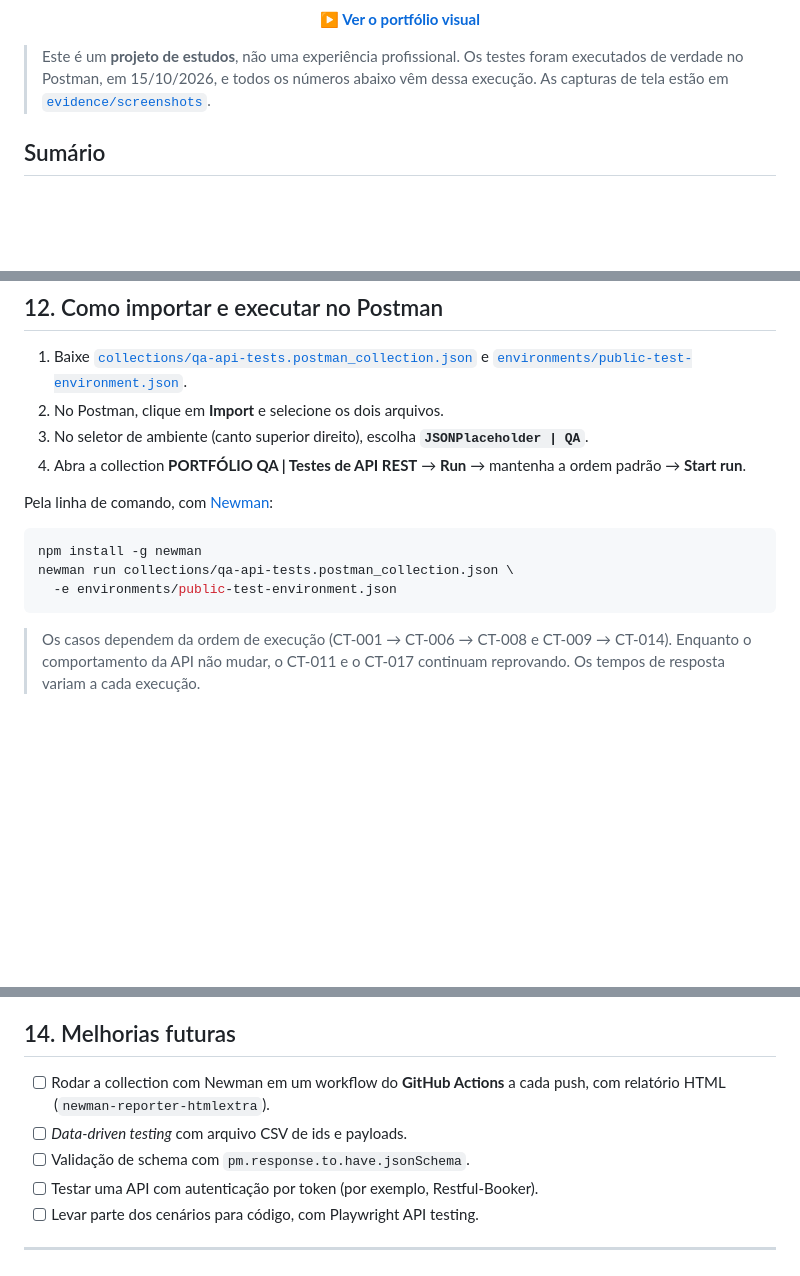
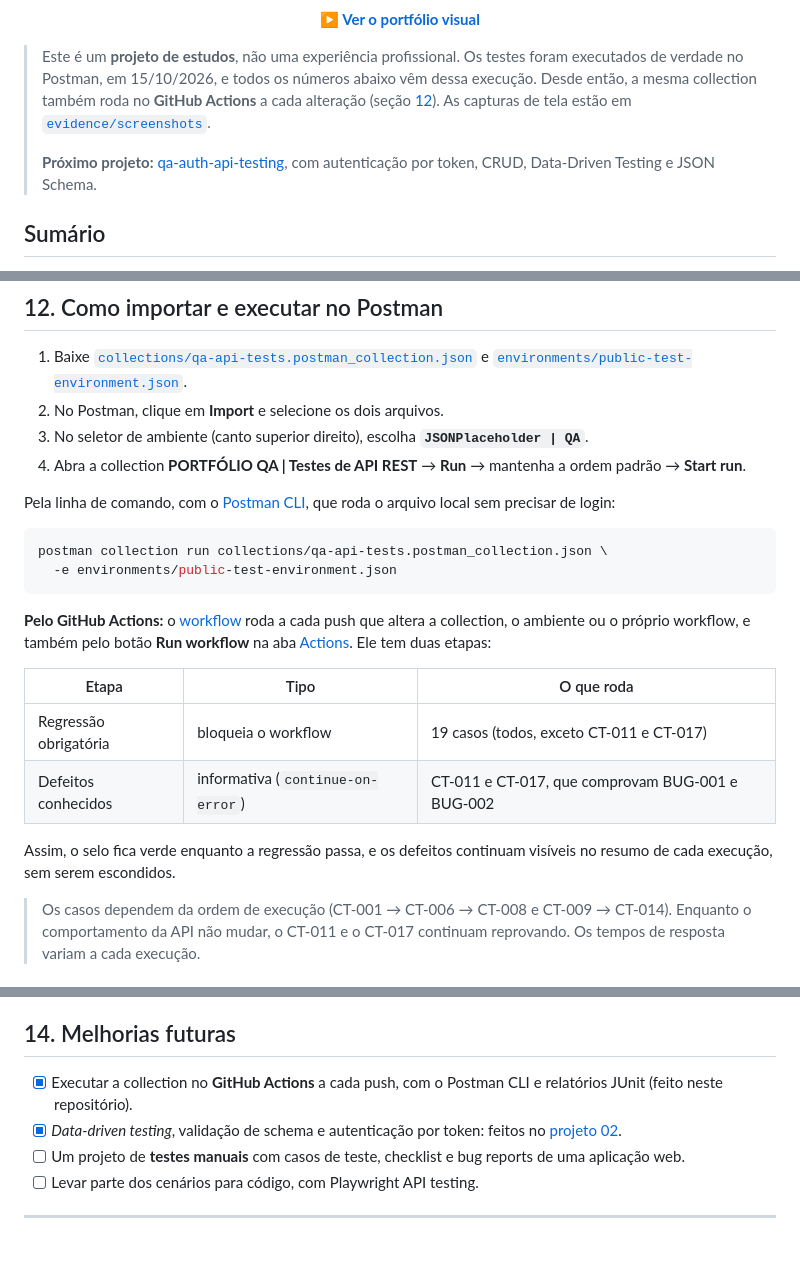
Before and after one commit to bbmoraes/qa-api-testing-postman, a Markdown page: README.md, 3 parts joined by grey strips. GitHub-like rendering; blank space fills up the shorter version.

Commit message:
docs: README com CI, Postman CLI e link para o projeto 02

````diff
--- a/README.md
+++ b/README.md
@@ -13,7 +14,9 @@
 
 </div>
 
-> Este é um **projeto de estudos**, não uma experiência profissional. Os testes foram executados de verdade no Postman, em 15/10/2026, e todos os números abaixo vêm dessa execução. As capturas de tela estão em [`evidence/screenshots`](evidence/screenshots).
+> Este é um **projeto de estudos**, não uma experiência profissional. Os testes foram executados de verdade no Postman, em 15/10/2026, e todos os números abaixo vêm dessa execução. Desde então, a mesma collection também roda no **GitHub Actions** a cada alteração (seção [12](#12-como-importar-e-executar-no-postman)). As capturas de tela estão em [`evidence/screenshots`](evidence/screenshots).
+>
+> **Próximo projeto:** [qa-auth-api-testing](https://github.com/bbmoraes/qa-auth-api-testing), com autenticação por token, CRUD, Data-Driven Testing e JSON Schema.
 
 ## Sumário
 
@@ -216,13 +223,21 @@ Os dois defeitos foram reproduzidos no Runner e em execução individual. Os scr
 3. No seletor de ambiente (canto superior direito), escolha **`JSONPlaceholder | QA`**.
 4. Abra a collection **PORTFÓLIO QA | Testes de API REST** → **Run** → mantenha a ordem padrão → **Start run**.
 
-Pela linha de comando, com [Newman](https://www.npmjs.com/package/newman):
+Pela linha de comando, com o [Postman CLI](https://learning.postman.com/docs/postman-cli/postman-cli-installation/), que roda o arquivo local sem precisar de login:
 
 ```bash
-npm install -g newman
-newman run collections/qa-api-tests.postman_collection.json \
+postman collection run collections/qa-api-tests.postman_collection.json \
   -e environments/public-test-environment.json
 ```
+
+**Pelo GitHub Actions:** o [workflow](.github/workflows/api-tests.yml) roda a cada push que altera a collection, o ambiente ou o próprio workflow, e também pelo botão **Run workflow** na aba [Actions](https://github.com/bbmoraes/qa-api-testing-postman/actions). Ele tem duas etapas:
+
+| Etapa | Tipo | O que roda |
+|---|---|---|
+| Regressão obrigatória | bloqueia o workflow | 19 casos (todos, exceto CT-011 e CT-017) |
+| Defeitos conhecidos | informativa (`continue-on-error`) | CT-011 e CT-017, que comprovam BUG-001 e BUG-002 |
+
+Assim, o selo fica verde enquanto a regressão passa, e os defeitos continuam visíveis no resumo de cada execução, sem serem escondidos.
 
 > Os casos dependem da ordem de execução (CT-001 → CT-006 → CT-008 e CT-009 → CT-014). Enquanto o comportamento da API não mudar, o CT-011 e o CT-017 continuam reprovando. Os tempos de resposta variam a cada execução.
 
@@ -236,10 +251,9 @@ newman run collections/qa-api-tests.postman_collection.json \
 
 ## 14. Melhorias futuras
 
-- [ ] Rodar a collection com Newman em um workflow do **GitHub Actions** a cada push, com relatório HTML (`newman-reporter-htmlextra`).
-- [ ] *Data-driven testing* com arquivo CSV de ids e payloads.
-- [ ] Validação de schema com `pm.response.to.have.jsonSchema`.
-- [ ] Testar uma API com autenticação por token (por exemplo, Restful-Booker).
+- [x] Executar a collection no **GitHub Actions** a cada push, com o Postman CLI e relatórios JUnit (feito neste repositório).
+- [x] *Data-driven testing*, validação de schema e autenticação por token: feitos no [projeto 02](https://github.com/bbmoraes/qa-auth-api-testing).
+- [ ] Um projeto de **testes manuais** com casos de teste, checklist e bug reports de uma aplicação web.
 - [ ] Levar parte dos cenários para código, com Playwright API testing.
 
 ---
````
Also changed, not shown: other parts of README.md (+6 -1 lines).
